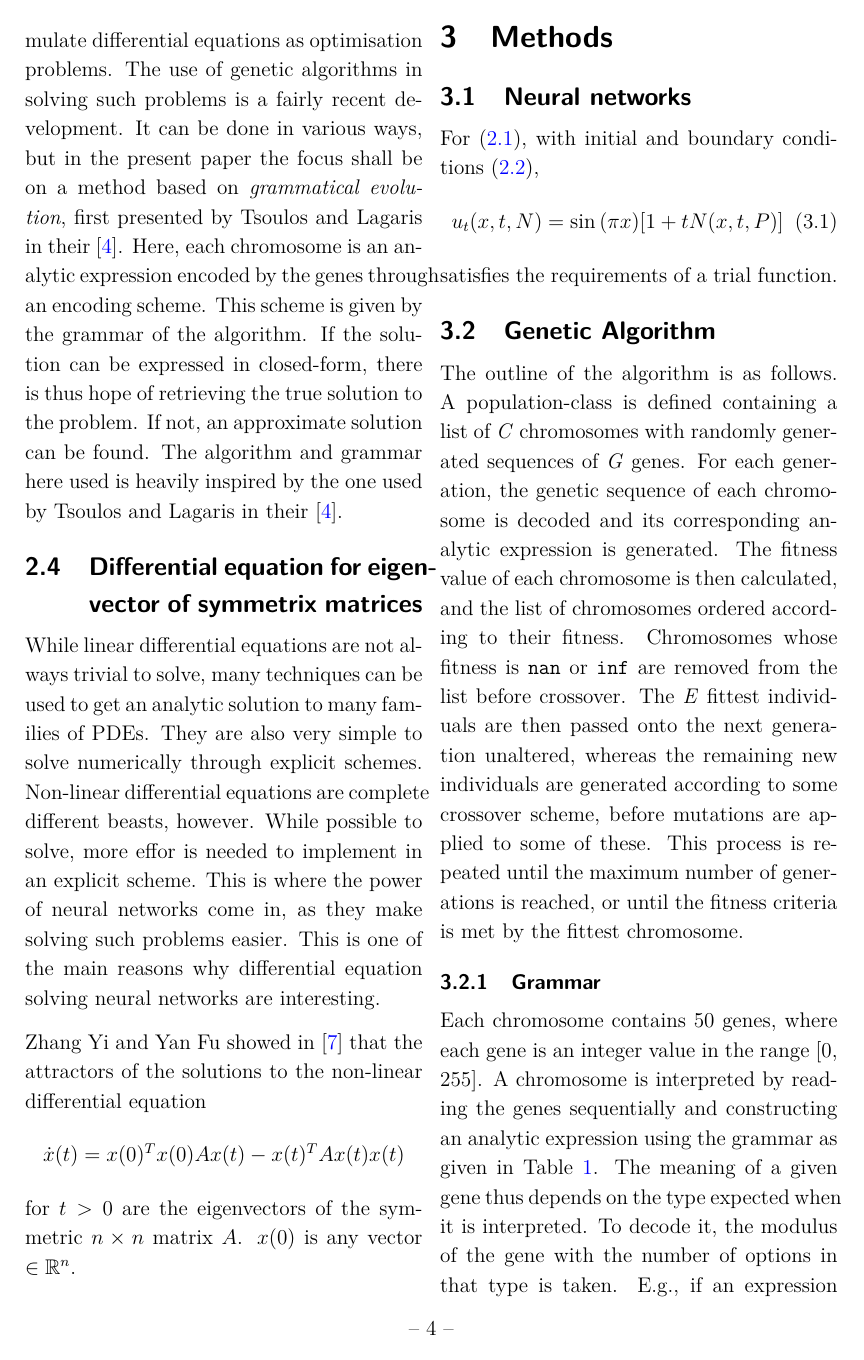
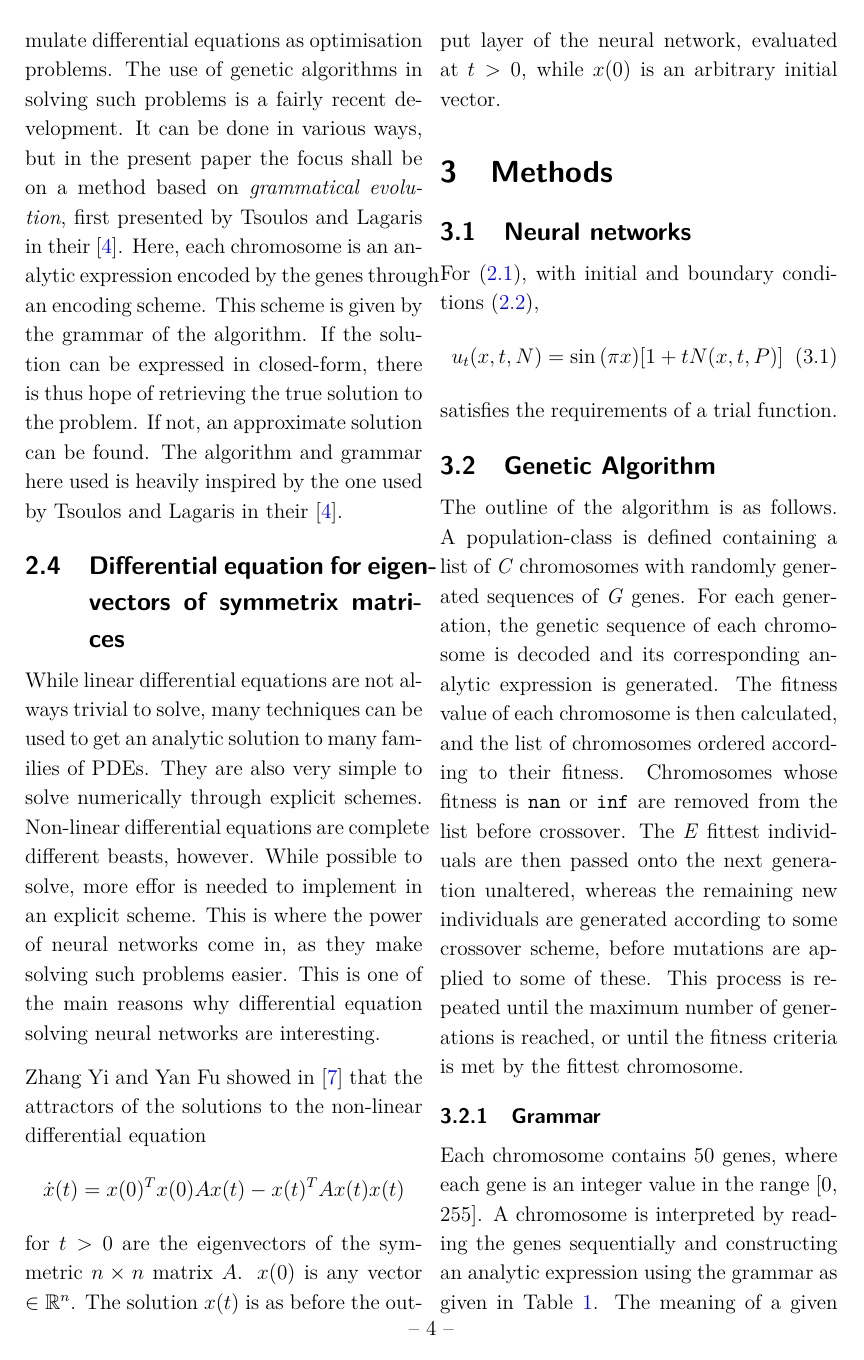
Before and after one commit to SaraPJensen/FYS-STK, a LaTeX document (Project3/tex/project2.tex): page 6 of 12. Compiled offline with pdfLaTeX.

Commit message:
update tex

```diff
--- a/Project3/tex/project2.tex
+++ b/Project3/tex/project2.tex
@@ -119,15 +119,14 @@ Note that a crucial premise for genetic algorithms, which is the so-called the b
 \subsubsection{Differential Equations and Grammatical Evolution}
 Genetic algorithms have been found to be useful in various optimisation problems, as suggested by the importance of the notion of the fitness landscape in the framework. As discussed above, it is possible to reformulate differential equations as optimisation problems. The use of genetic algorithms in solving such problems is a fairly recent development. It can be done in various ways, but in the present paper the focus shall be on a method based on \textit{grammatical evolution}, first presented by Tsoulos and Lagaris in their  \cite{Lagaris}. Here, each chromosome is an analytic expression encoded by the genes through an encoding scheme. This scheme is given by the grammar of the algorithm. If the solution can be expressed in closed-form, there is thus hope of retrieving the true solution to the problem. If not, an approximate solution can be found. The algorithm and grammar here used is heavily inspired by the one used by Tsoulos and Lagaris in their  \cite{Lagaris}.
 
-\subsection{Differential equation for eigenvector of symmetrix matrices}
+\subsection{Differential equation for eigenvectors of symmetrix matrices}
 While linear differential equations are not always trivial to solve, many techniques can be used to get an analytic solution to many families of PDEs. They are also very simple to solve numerically through explicit schemes. Non-linear differential equations are complete different beasts, however. While possible to solve, more effor is needed to implement in an explicit scheme. This is where the power of neural networks come in, as they make solving such problems easier. This is one of the main reasons why differential equation solving neural networks are interesting.
 
 Zhang Yi and Yan Fu showed in \cite{symmetric} that the attractors of the solutions to the non-linear differential equation
 \begin{equation*}
 	\dot{x}(t) = x(0)^Tx(0)Ax(t)-x(t)^TAx(t)x(t)
 \end{equation*}
-for $t>0$ are the eigenvectors of the symmetric $n\times n$ matrix $A$. $x(0)$ is any vector $\in \mathbb{R}^n$.
-
+for $t>0$ are the eigenvectors of the symmetric $n\times n$ matrix $A$. $x(0)$ is any vector $\in \mathbb{R}^n$. The solution $x(t)$ is as before the output layer of the neural network, evaluated at $t>0$, while $x(0)$ is an arbitrary initial vector.
 
 
 \section{Methods}
```
Also changed, not shown: Project3/tex/project2.pdf.
